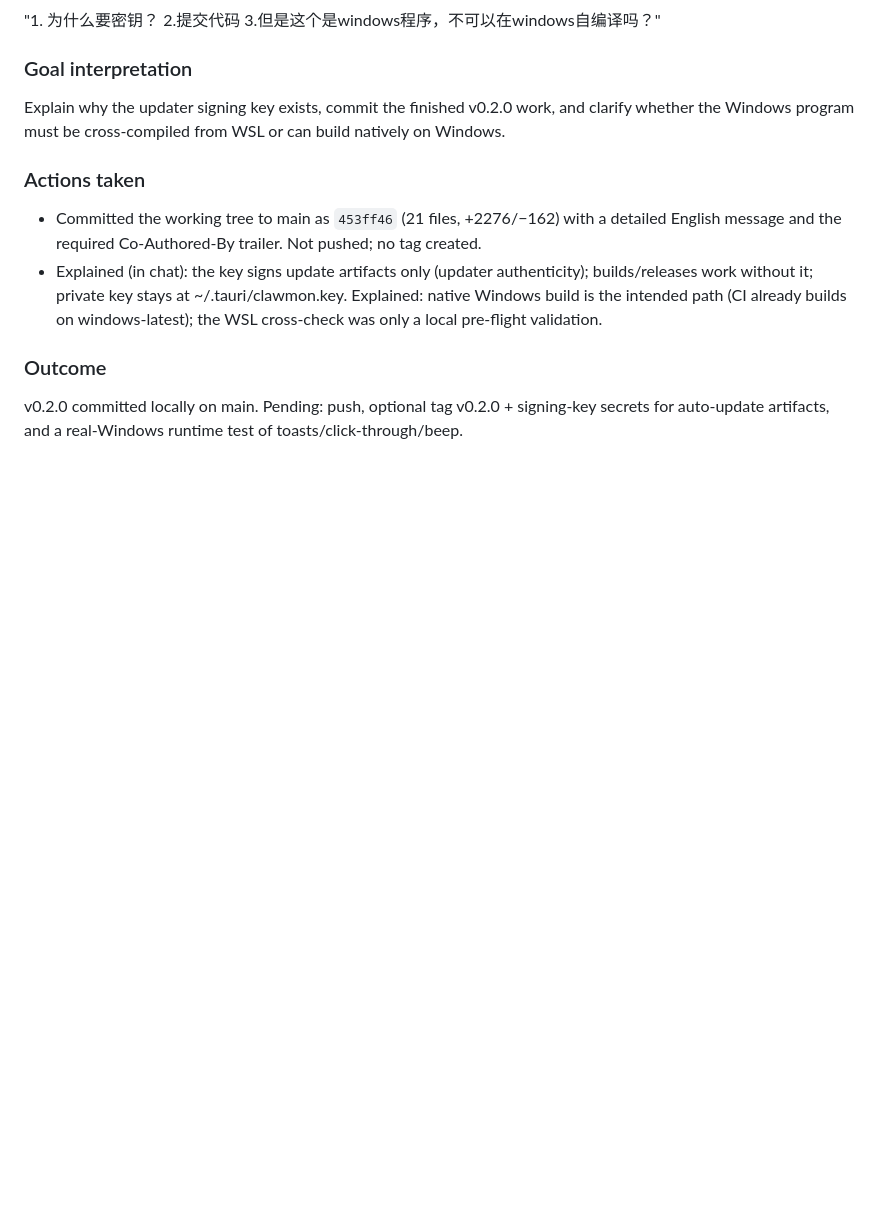
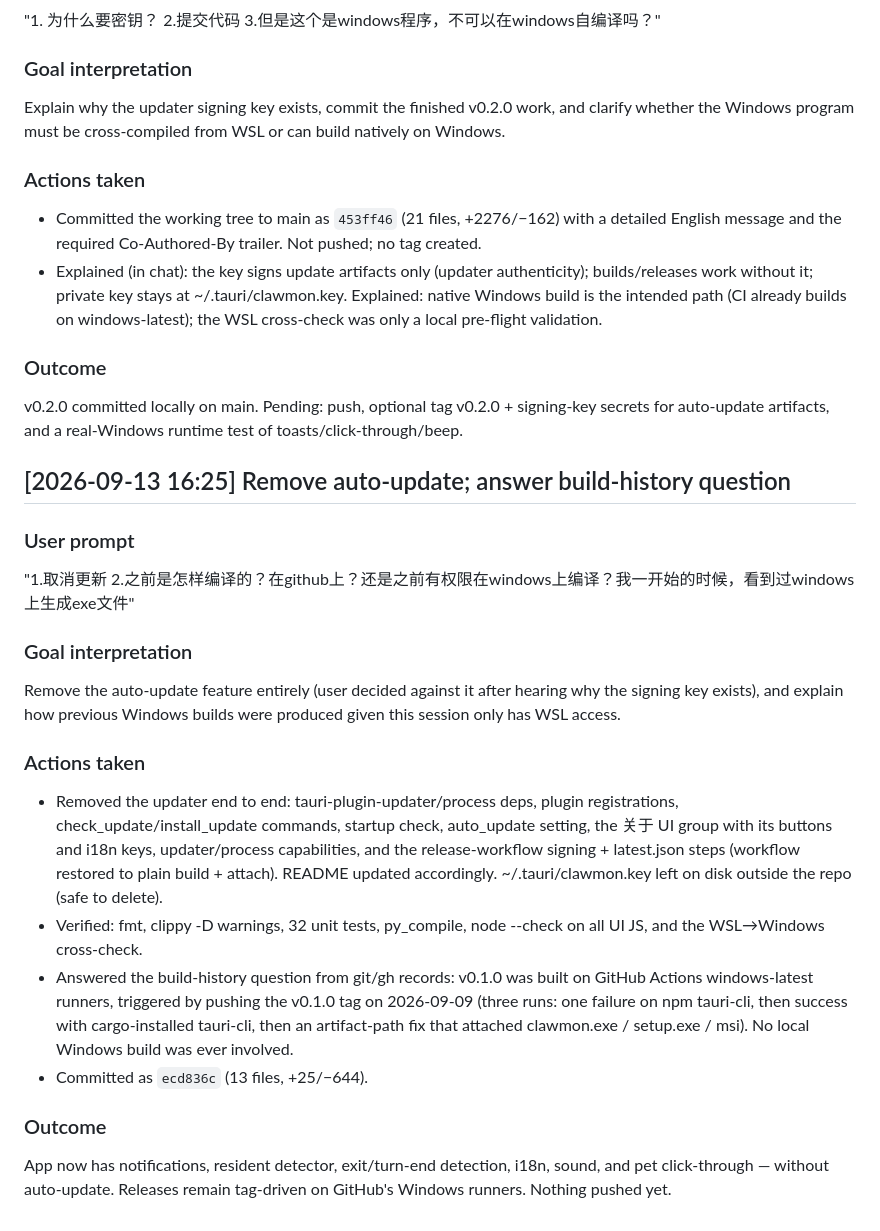
Before and after one commit to johnfu-ai/clawmon, a Markdown page: ai-log.md, the part around the change. Drawn GitHub-style; blank space fills up the shorter version.

Commit message:
Log: record update removal and build-history Q&A
Co-Authored-By: Claude Code <noreply@anthropic.com>

```diff
--- a/ai-log.md
+++ b/ai-log.md
@@ -56,3 +56,20 @@ Explain why the updater signing key exists, commit the finished v0.2.0 work, and
 
 ### Outcome
 v0.2.0 committed locally on main. Pending: push, optional tag v0.2.0 + signing-key secrets for auto-update artifacts, and a real-Windows runtime test of toasts/click-through/beep.
+
+## [2026-09-13 16:25] Remove auto-update; answer build-history question
+
+### User prompt
+"1.取消更新 2.之前是怎样编译的？在github上？还是之前有权限在windows上编译？我一开始的时候，看到过windows上生成exe文件"
+
+### Goal interpretation
+Remove the auto-update feature entirely (user decided against it after hearing why the signing key exists), and explain how previous Windows builds were produced given this session only has WSL access.
+
+### Actions taken
+- Removed the updater end to end: tauri-plugin-updater/process deps, plugin registrations, check_update/install_update commands, startup check, auto_update setting, the 关于 UI group with its buttons and i18n keys, updater/process capabilities, and the release-workflow signing + latest.json steps (workflow restored to plain build + attach). README updated accordingly. ~/.tauri/clawmon.key left on disk outside the repo (safe to delete).
+- Verified: fmt, clippy -D warnings, 32 unit tests, py_compile, node --check on all UI JS, and the WSL→Windows cross-check.
+- Answered the build-history question from git/gh records: v0.1.0 was built on GitHub Actions windows-latest runners, triggered by pushing the v0.1.0 tag on 2026-09-09 (three runs: one failure on npm tauri-cli, then success with cargo-installed tauri-cli, then an artifact-path fix that attached clawmon.exe / setup.exe / msi). No local Windows build was ever involved.
+- Committed as `ecd836c` (13 files, +25/−644).
+
+### Outcome
+App now has notifications, resident detector, exit/turn-end detection, i18n, sound, and pet click-through — without auto-update. Releases remain tag-driven on GitHub's Windows runners. Nothing pushed yet.
```
